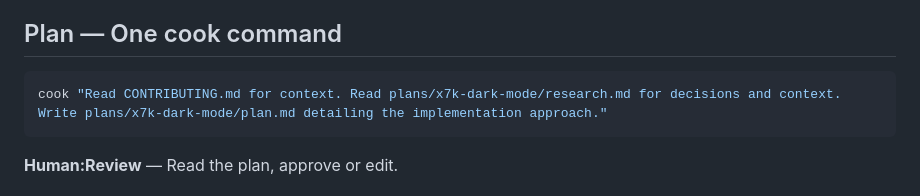
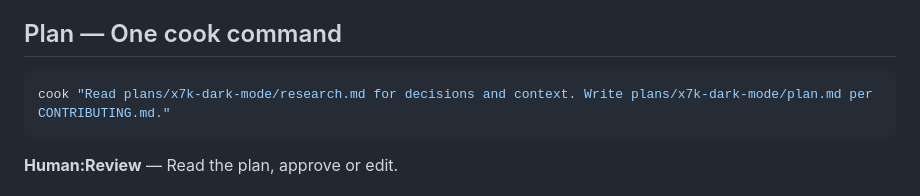
Before and after one commit to rjcorwin/how-to-rpi-with-coding-agents, a Markdown page: 3-advanced.md, the part around the change. Drawn GitHub-style.

Commit message:
Apply per CONTRIBUTING.md style to advanced guide plan prompt
Co-Authored-By: Claude Sonnet 4.6 <noreply@anthropic.com>

````diff
--- a/3-advanced.md
+++ b/3-advanced.md
@@ -53,7 +53,7 @@ If the gate says "ITERATE", cook loops back automatically. When it says "DONE",
 ## Plan — One cook command
 
 ```bash
-cook "Read CONTRIBUTING.md for context. Read plans/x7k-dark-mode/research.md for decisions and context. Write plans/x7k-dark-mode/plan.md detailing the implementation approach."
+cook "Read plans/x7k-dark-mode/research.md for decisions and context. Write plans/x7k-dark-mode/plan.md per CONTRIBUTING.md."
 ```
 
 **Human:Review** — Read the plan, approve or edit.
````
